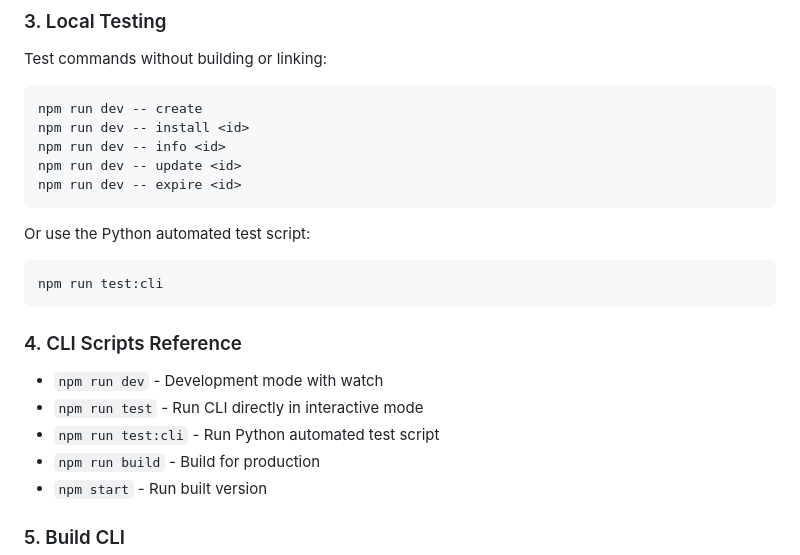
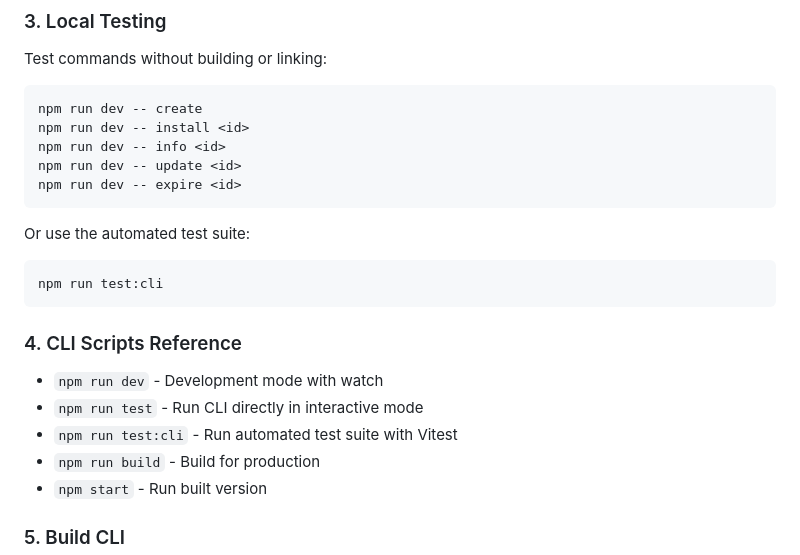
Before and after one commit to AbabilCore/envlink, a Markdown page: self-host.md, the part around the change. GitHub-like rendering.

Commit message:
docs(self-host): update testing documentation

````diff
--- a/self-host.md
+++ b/self-host.md
@@ -243,7 +243,7 @@ npm run dev -- update <id>
 npm run dev -- expire <id>
 ```
 
-Or use the Python automated test script:
+Or use the automated test suite:
 
 ```bash
 npm run test:cli
@@ -253,7 +253,7 @@ npm run test:cli
 
 - `npm run dev` - Development mode with watch
 - `npm run test` - Run CLI directly in interactive mode
-- `npm run test:cli` - Run Python automated test script
+- `npm run test:cli` - Run automated test suite with Vitest
 - `npm run build` - Build for production
 - `npm start` - Run built version
 
````
